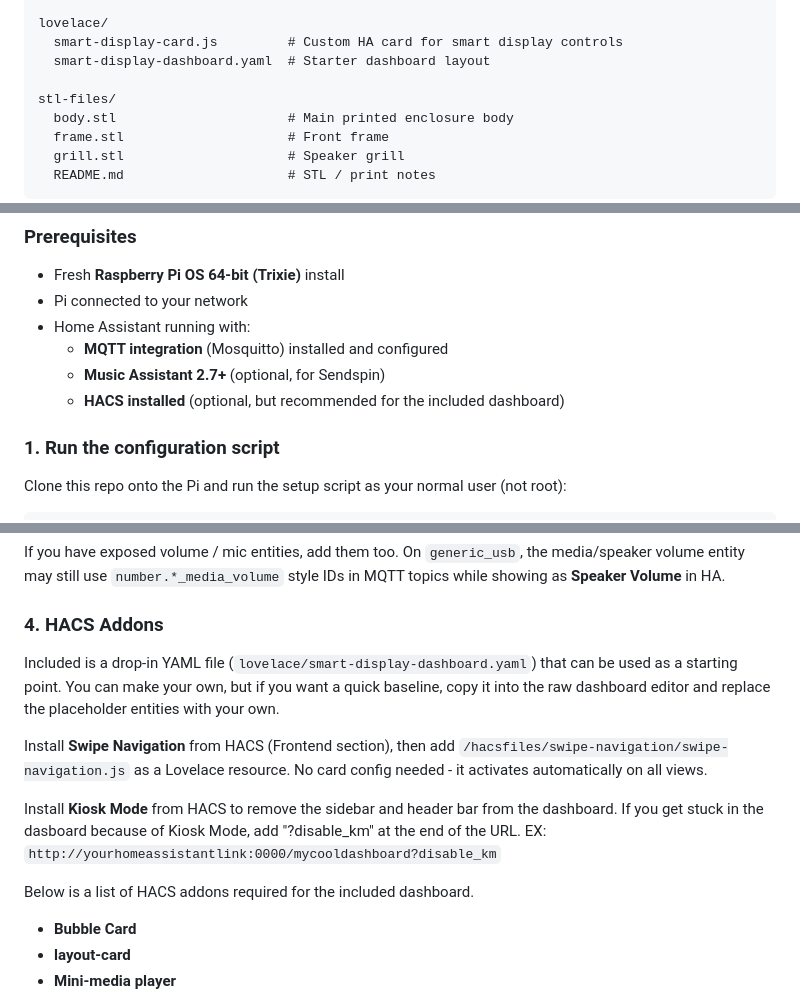
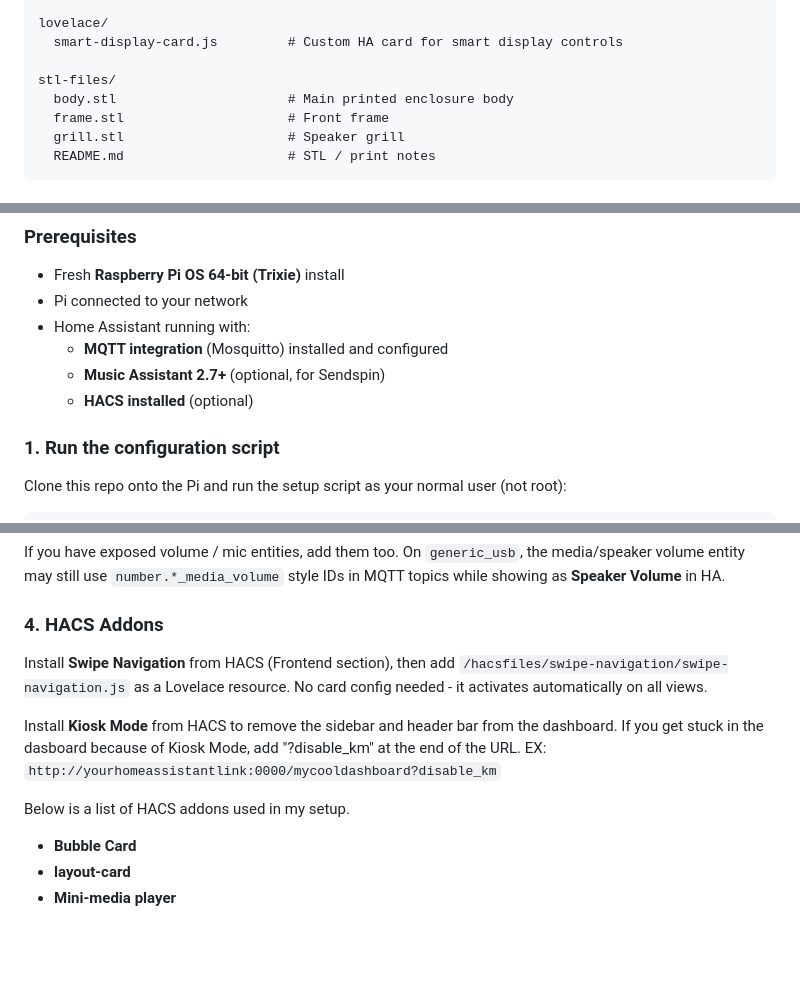
Before and after one commit to TheSaucySalmon/TuneoutDisplay-Realtime-S2S, a Markdown page: README.md, 3 parts joined by grey strips. Drawn GitHub-style; blank space fills up the shorter version.

```diff
--- a/README.md
+++ b/README.md
@@ -78,7 +78,6 @@ assistant/
 
 lovelace/
   smart-display-card.js         # Custom HA card for smart display controls
-  smart-display-dashboard.yaml  # Starter dashboard layout
 
 stl-files/
   body.stl                      # Main printed enclosure body
@@ -100,7 +99,7 @@ Note: the STL files are still in flux. The frame / grill fitment is being revise
 - Home Assistant running with:
   - **MQTT integration** (Mosquitto) installed and configured
   - **Music Assistant 2.7+** (optional, for Sendspin)
-  - **HACS installed** (optional, but recommended for the included dashboard)
+  - **HACS installed** (optional)
 
 ### 1. Run the configuration script
 
@@ -189,13 +188,11 @@ If you have exposed volume / mic entities, add them too. On `generic_usb`, the m
 
 ### 4. HACS Addons
 
-Included is a drop-in YAML file (`lovelace/smart-display-dashboard.yaml`) that can be used as a starting point. You can make your own, but if you want a quick baseline, copy it into the raw dashboard editor and replace the placeholder entities with your own.
-
 Install **Swipe Navigation** from HACS (Frontend section), then add `/hacsfiles/swipe-navigation/swipe-navigation.js` as a Lovelace resource. No card config needed - it activates automatically on all views.
 
 Install **Kiosk Mode** from HACS to remove the sidebar and header bar from the dashboard. If you get stuck in the dasboard because of Kiosk Mode, add "?disable_km" at the end of the URL. EX: `http://yourhomeassistantlink:0000/mycooldashboard?disable_km`
 
-Below is a list of HACS addons required for the included dashboard.
+Below is a list of HACS addons used in my setup.
 
 - **Bubble Card**
 - **layout-card**
```
